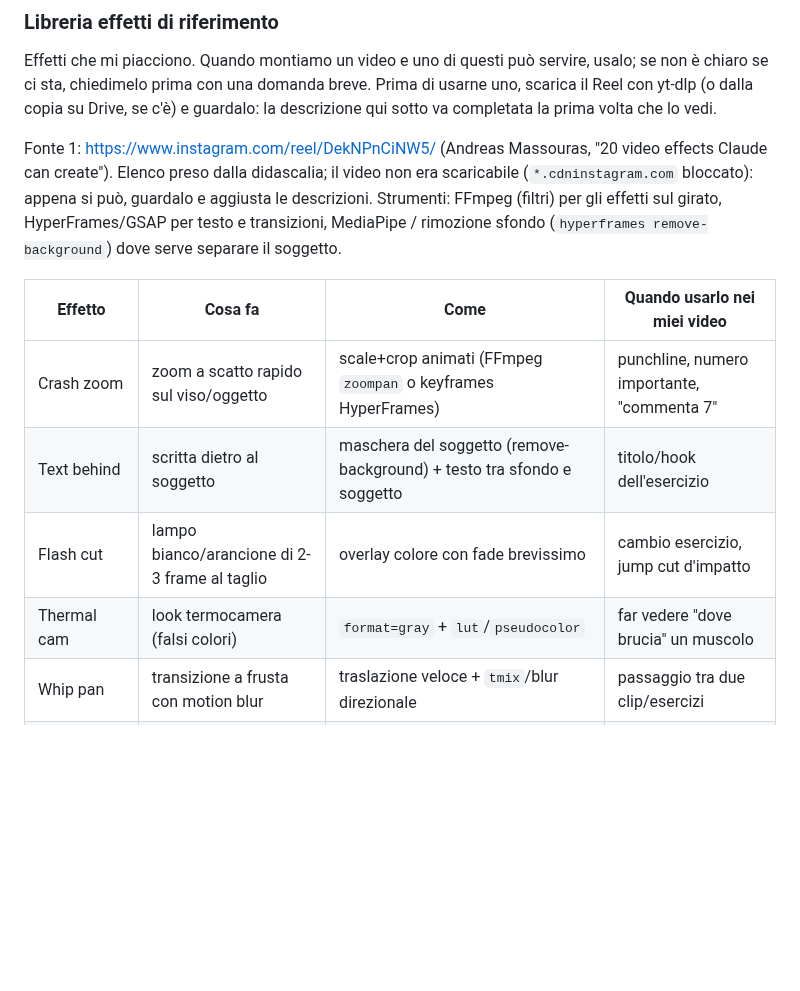
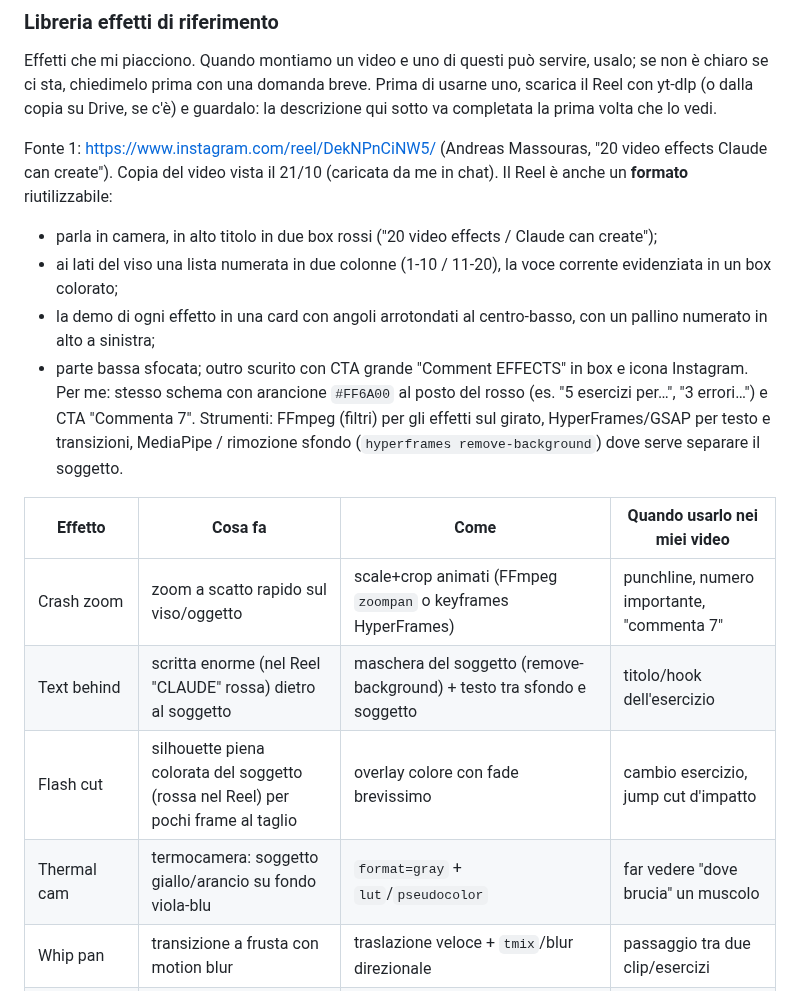
Before and after one commit to alessioproiettitrainer-dev/un-member, a Markdown page: CLAUDE.md, the part around one of its changes. GitHub-like rendering; blank space fills up the shorter version.

```diff
--- a/CLAUDE.md
+++ b/CLAUDE.md
@@ -33,16 +33,20 @@ ci sta, chiedimelo prima con una domanda breve. Prima di usarne uno, scarica il
 su Drive, se c'è) e guardalo: la descrizione qui sotto va completata la prima volta che lo vedi.
 
 Fonte 1: https://www.instagram.com/reel/DekNPnCiNW5/ (Andreas Massouras, "20 video effects Claude can create").
-Elenco preso dalla didascalia; il video non era scaricabile (`*.cdninstagram.com` bloccato): appena si può, guardalo e
-aggiusta le descrizioni. Strumenti: FFmpeg (filtri) per gli effetti sul girato, HyperFrames/GSAP per testo e transizioni,
+Copia del video vista il 21/10 (caricata da me in chat). Il Reel è anche un **formato** riutilizzabile:
+- parla in camera, in alto titolo in due box rossi ("20 video effects / Claude can create");
+- ai lati del viso una lista numerata in due colonne (1-10 / 11-20), la voce corrente evidenziata in un box colorato;
+- la demo di ogni effetto in una card con angoli arrotondati al centro-basso, con un pallino numerato in alto a sinistra;
+- parte bassa sfocata; outro scurito con CTA grande "Comment EFFECTS" in box e icona Instagram.
+Per me: stesso schema con arancione `#FF6A00` al posto del rosso (es. "5 esercizi per…", "3 errori…") e CTA "Commenta 7". Strumenti: FFmpeg (filtri) per gli effetti sul girato, HyperFrames/GSAP per testo e transizioni,
 MediaPipe / rimozione sfondo (`hyperframes remove-background`) dove serve separare il soggetto.
 
 | Effetto | Cosa fa | Come | Quando usarlo nei miei video |
 |---|---|---|---|
 | Crash zoom | zoom a scatto rapido sul viso/oggetto | scale+crop animati (FFmpeg `zoompan` o keyframes HyperFrames) | punchline, numero importante, "commenta 7" |
-| Text behind | scritta dietro al soggetto | maschera del soggetto (remove-background) + testo tra sfondo e soggetto | titolo/hook dell'esercizio |
-| Flash cut | lampo bianco/arancione di 2-3 frame al taglio | overlay colore con fade brevissimo | cambio esercizio, jump cut d'impatto |
-| Thermal cam | look termocamera (falsi colori) | `format=gray` + `lut`/`pseudocolor` | far vedere "dove brucia" un muscolo |
+| Text behind | scritta enorme (nel Reel "CLAUDE" rossa) dietro al soggetto | maschera del soggetto (remove-background) + testo tra sfondo e soggetto | titolo/hook dell'esercizio |
+| Flash cut | silhouette piena colorata del soggetto (rossa nel Reel) per pochi frame al taglio | overlay colore con fade brevissimo | cambio esercizio, jump cut d'impatto |
+| Thermal cam | termocamera: soggetto giallo/arancio su fondo viola-blu | `format=gray` + `lut`/`pseudocolor` | far vedere "dove brucia" un muscolo |
 | Whip pan | transizione a frusta con motion blur | traslazione veloce + `tmix`/blur direzionale | passaggio tra due clip/esercizi |
 | Freeze frame | fermo immagine con testo/frecce | `tpad=stop_mode=clone` o frame ripetuto | spiegare la posizione corretta |
 | Slit-scan | distorsione temporale a strisce | ogni riga/colonna da un frame diverso (script numpy) | intro creativa, movimento fluido |
```
Also changed, not shown: other parts of CLAUDE.md (+6 -6 lines).
